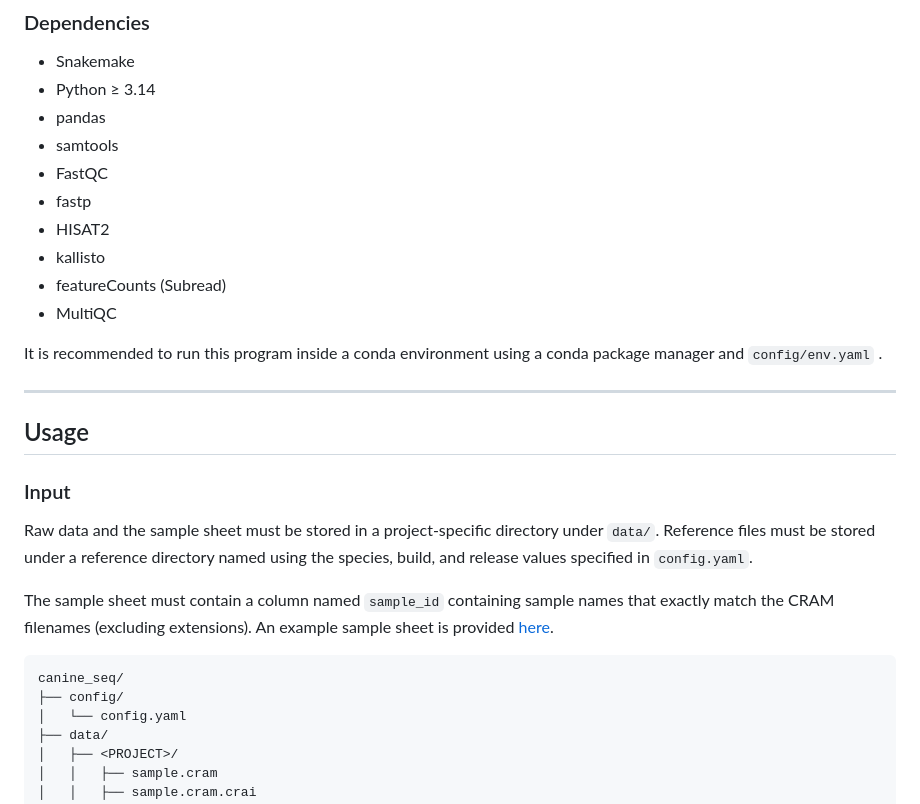
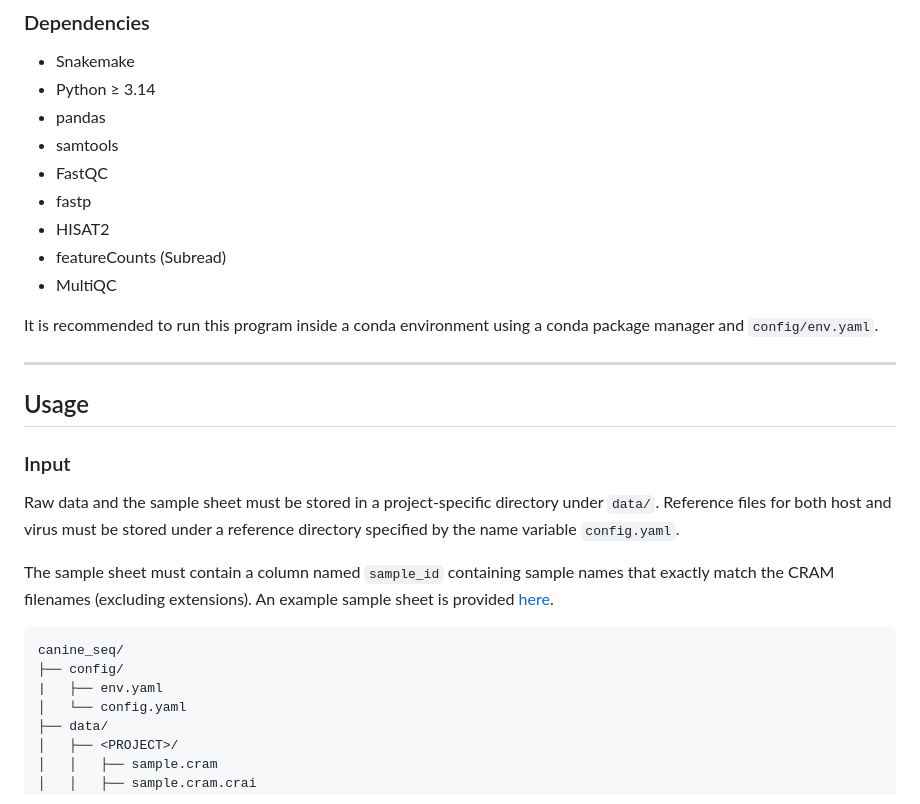
Before and after one commit to elisefeld/canine-seq, a Markdown page: README.md, the part around one of its changes. Rendered like a GitHub page.

````diff
--- a/README.md
+++ b/README.md
@@ -34,11 +33,10 @@ Detailed installation instructions are available in [install.md](docs/INSTALL.md
 - FastQC
 - fastp
 - HISAT2
-- kallisto
 - featureCounts (Subread)
 - MultiQC
 
-It is recommended to run this program inside a conda environment using a conda package manager and `config/env.yaml` .
+It is recommended to run this program inside a conda environment using a conda package manager and `config/env.yaml`.
 
 ---
 
@@ -46,13 +44,14 @@ It is recommended to run this program inside a conda environment using a conda p
 
 ### Input
 
-Raw data and the sample sheet must be stored in a project-specific directory under `data/`. Reference files must be stored under a reference directory named using the species, build, and release values specified in `config.yaml`.
+Raw data and the sample sheet must be stored in a project-specific directory under `data/`. Reference files for both host and virus must be stored under a reference directory  specified by the name variable `config.yaml`.
 
 The sample sheet must contain a column named `sample_id` containing sample names that exactly match the CRAM filenames (excluding extensions). An example sample sheet is provided [here](config/example_sheet.csv).
 
 ```text
 canine_seq/
 ├── config/
+|   ├── env.yaml
 │   └── config.yaml
 ├── data/
 │   ├── <PROJECT>/
````
Also changed, not shown: other parts of README.md (+95 -35 lines).
